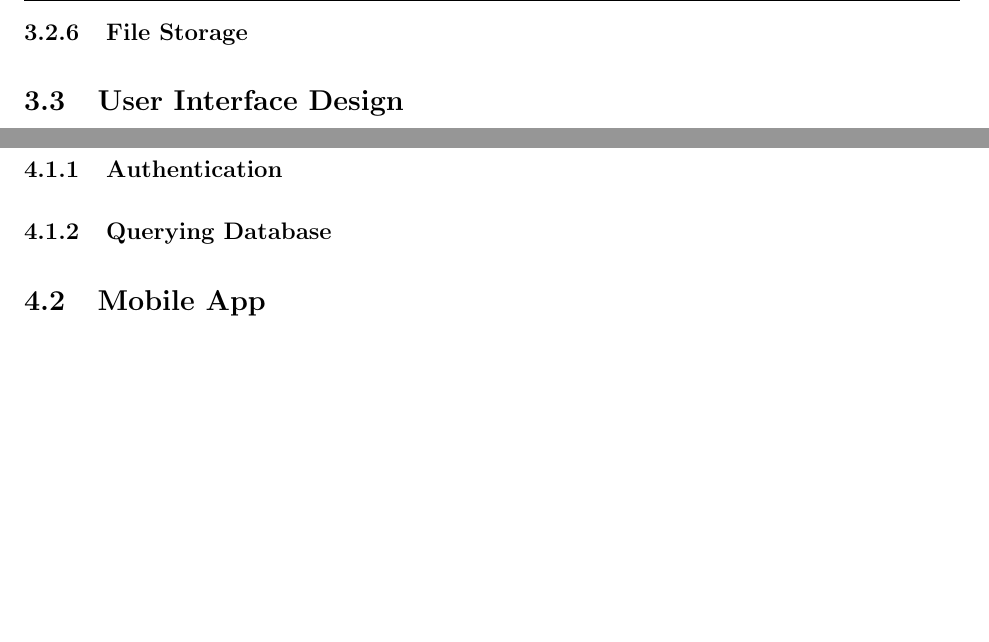
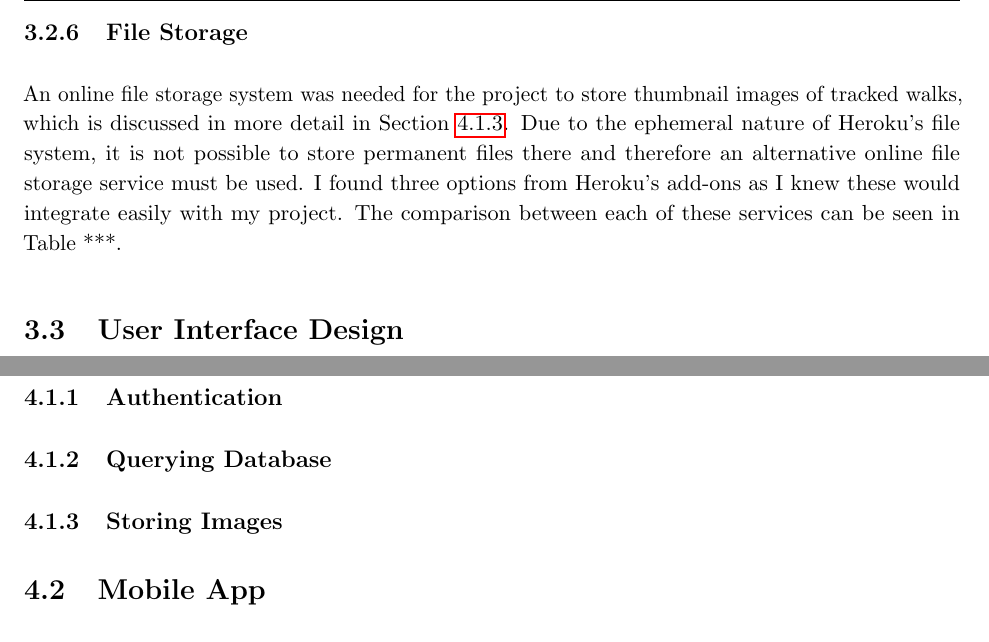
Before and after one commit to jonomuller/imperial-final-report, a LaTeX thesis (FinalReport.tex, which reads sections/design.tex, sections/implementation.tex): two parts of pages 21 and 22 of 29, joined at a grey line, cut so that both start at the same text, the shorter picture padded with empty space. Compiled offline with pdfLaTeX.

Commit message:
Start writing about file storage (3.2.6) Still need to add comparison table and conclusion

```diff
--- a/sections/design.tex
+++ b/sections/design.tex
@@ -53,6 +53,8 @@ I opted to host my API on the platform as a service Heroku ***ref***, with the a
 
 % aws s3
 
+An online file storage system was needed for the project to store thumbnail images of tracked walks, which is discussed in more detail in Section \ref{implentation:storing-images}. Due to the ephemeral nature of Heroku's file system, it is not possible to store permanent files there and therefore an alternative online file storage service must be used. I found three options from Heroku's add-ons as I knew these would integrate easily with my project. The comparison between each of these services can be seen in Table ***.
+
 \section{User Interface Design}
 
 % design of app
--- a/sections/implementation.tex
+++ b/sections/implementation.tex
@@ -7,6 +7,8 @@
 \subsection{Authentication}
 
 \subsection{Querying Database}
+
+\subsection{Storing Images} \label{implentation:storing-images}
 
 % mention mongoose populate
 
```
Also changed, not shown: FinalReport.tex (+1 -0 lines).
